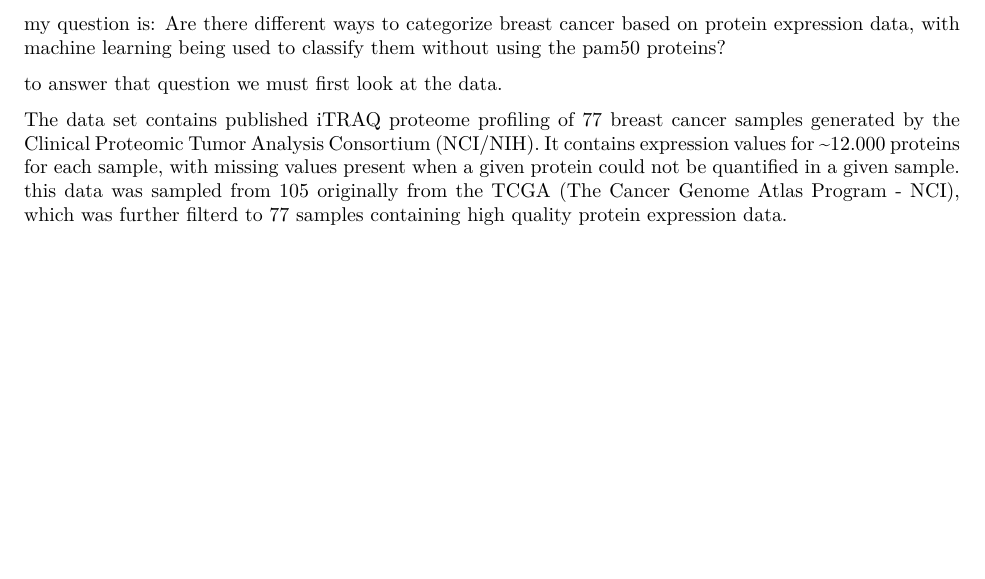
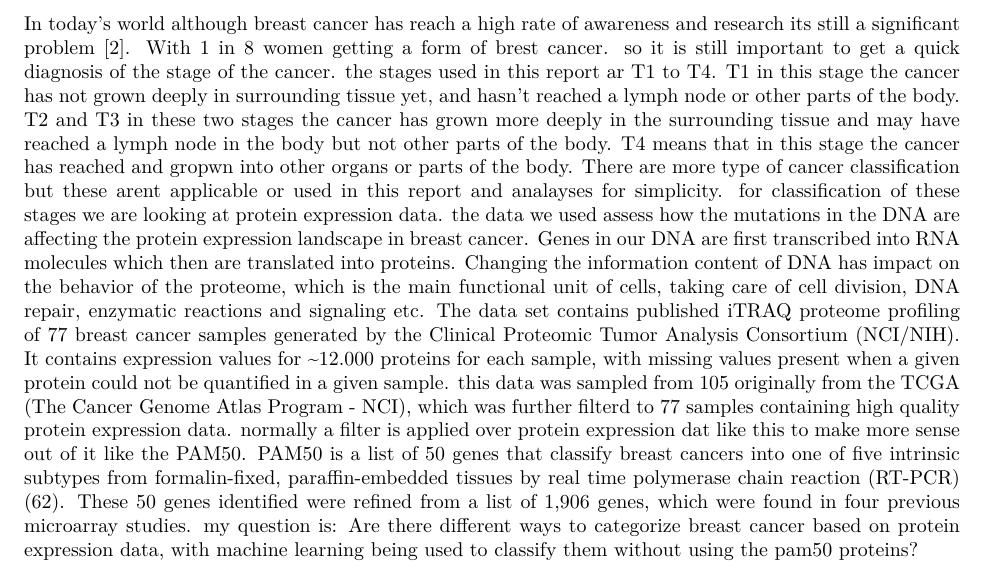
Before and after one commit to MaDLuck5/Thema_09_Machine_Learning, an R Markdown document (Report/Report_Mats_Slik.rmd): part of page 9 of 21 before the commit and part of page 7 of 20 after it, cut at the place of the change, the shorter picture padded with empty space. The pictures show the output file Report/Report_Mats_Slik.pdf that the author committed with the source.

Commit message:
added introduction section and MM

```diff
--- a/Report/Report_Mats_Slik.rmd
+++ b/Report/Report_Mats_Slik.rmd
@@ -32,10 +32,19 @@ data_set <- read.arff("Analysis//data//cleaned_merged_data.arff")
 \newpage
 <!-- (Introduction) -->
 # Introduction
-??
-
+In today's world although breast cancer has reach a high rate of awareness and research its still a significant problem  [2].
+ With 1 in 8 women getting a form of brest cancer.
+so it is still important to get a quick diagnosis of the stage of the cancer. the stages used in this report ar T1 to T4.
+T1 in this stage the cancer has not grown deeply in surrounding tissue yet, and hasn't reached a lymph node or other parts of the body. T2 and T3 in these two stages the cancer has grown more deeply in the surrounding tissue and may have reached a lymph node in the body but not other parts of the body. T4 means that in this stage the cancer has reached and gropwn into other organs or parts of the body. There are more type of cancer classification but these arent applicable or used in this report and analayses for simplicity. for classification of these stages we are looking at protein expression data.
+the data we used assess how the mutations in the DNA are affecting the protein expression landscape in breast cancer. Genes in our DNA are first transcribed into RNA molecules which then are translated into proteins. Changing the information content of DNA has impact on the behavior of the proteome, which is the main functional unit of cells, taking care of cell division, DNA repair, enzymatic reactions and signaling etc. normally This data containing is filtered for proteins originating from a list of 50 genes called PAM50. and these are selected to further classify the type/subtypes of brest cancer on.
+ PAM50 is a list of 50 genes that classify breast cancers into one of five intrinsic subtypes from formalin-fixed, paraffin-embedded tissues by real time polymerase chain reaction (RT-PCR) (62). These 50 genes identified were refined from a list of 1,906 genes, which were found in four previous microarray studies.
+my question is: Are there different ways to categorize breast cancer based on protein expression data, with machine learning being used to classify them without using the pam50 proteins?
 
 \newpage
 <!-- (Methods) -->
 # Methods
 
+everything used and or created in this method is stored at the following repository in github:[]
+
+The data set contains published iTRAQ proteome profiling of 77 breast cancer samples generated by the Clinical Proteomic Tumor Analysis Consortium (NCI/NIH). It contains expression values for ~12.000 proteins for each sample, with missing values present when a given protein could not be quantified in a given sample.
+This data was sampled from 105 originally from the TCGA (The Cancer Genome Atlas Program - NCI), which was further filterd to 77 samples containing high quality protein expression data.
@@ -47,9 +67,3 @@ data_set <- read.arff("Analysis//data//cleaned_merged_data.arff")
-my question is: Are there different ways to categorize breast cancer based on protein expression data, with machine learning being used to classify them without using the pam50 proteins?
-
-to answer that question we must first look at the data.
-
-The data set contains published iTRAQ proteome profiling of 77 breast cancer samples generated by the Clinical Proteomic Tumor Analysis Consortium (NCI/NIH). It contains expression values for ~12.000 proteins for each sample, with missing values present when a given protein could not be quantified in a given sample.
-this data was sampled from 105 originally from the TCGA (The Cancer Genome Atlas Program - NCI), which was further filterd to 77 samples containing high quality protein expression data.
 
 When looking at the dimensions of the data set we can see there are a lot of proteins
 see table 1
```
Also changed, not shown: Report/Report_Mats_Slik.pdf, Report/Report_Mats_Slik.rmd (13 more changed lines).
